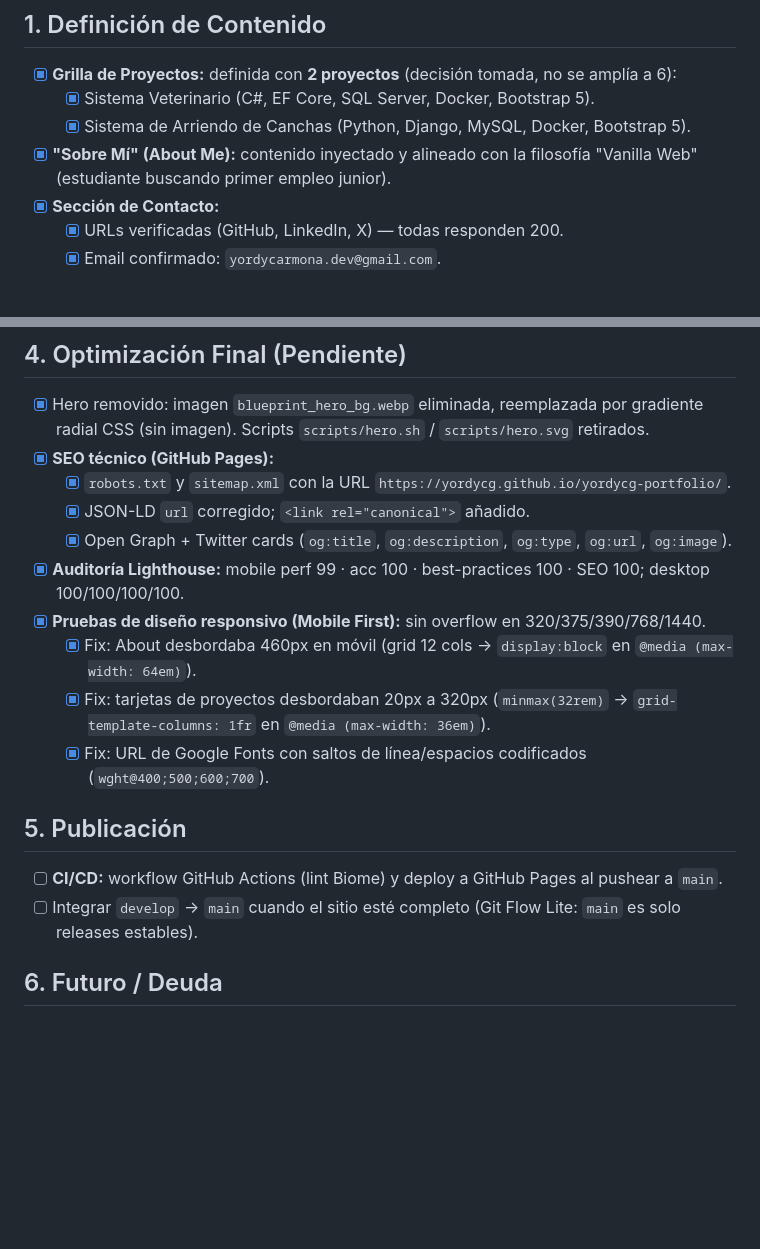
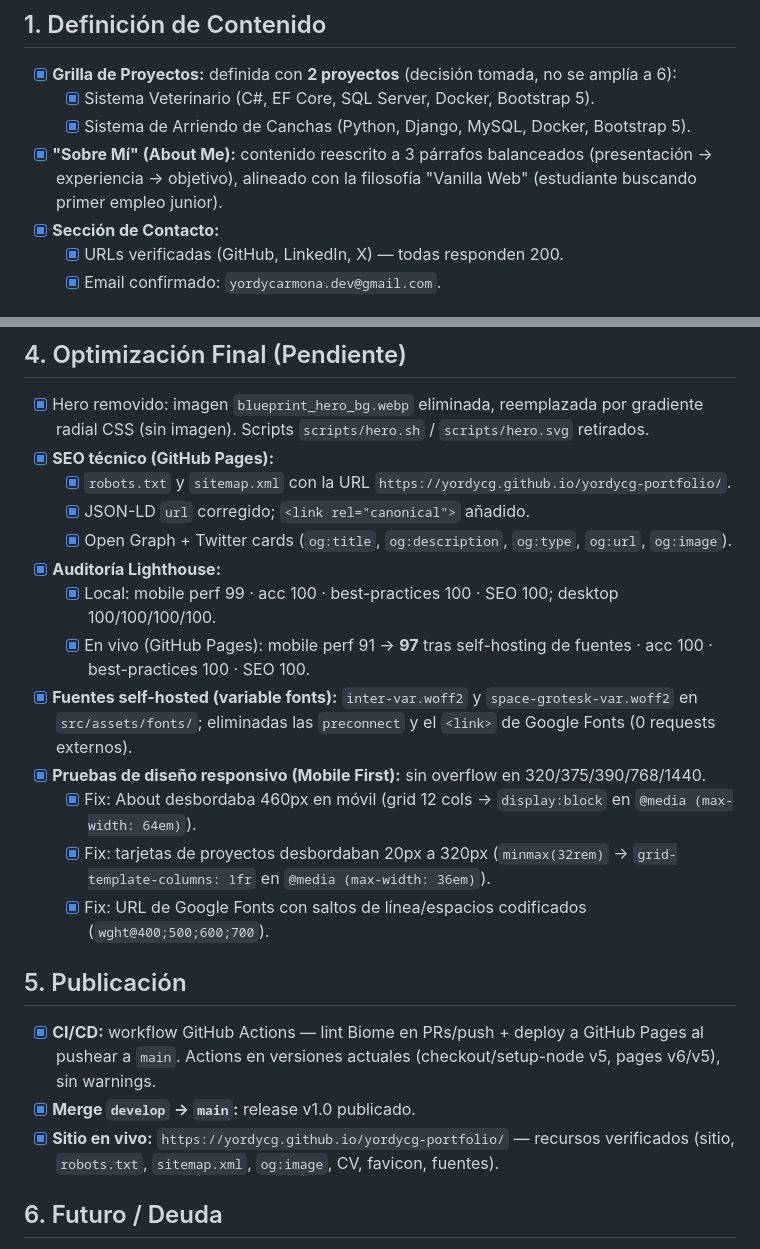
Before and after one commit to yordycg/yordycg-portfolio, a Markdown page: TODOs.md, 2 parts joined by grey strips. GitHub-like rendering; blank space fills up the shorter version.

Commit message:
docs: update roadmap with publication and font self-hosting

```diff
--- a/TODOs.md
+++ b/TODOs.md
@@ -6,7 +6,7 @@ Este archivo realiza un seguimiento del progreso y las definiciones pendientes p
 - [x] **Grilla de Proyectos:** definida con **2 proyectos** (decisión tomada, no se amplía a 6):
     - [x] Sistema Veterinario (C#, EF Core, SQL Server, Docker, Bootstrap 5).
     - [x] Sistema de Arriendo de Canchas (Python, Django, MySQL, Docker, Bootstrap 5).
-- [x] **"Sobre Mí" (About Me):** contenido inyectado y alineado con la filosofía "Vanilla Web" (estudiante buscando primer empleo junior).
+- [x] **"Sobre Mí" (About Me):** contenido reescrito a 3 párrafos balanceados (presentación → experiencia → objetivo), alineado con la filosofía "Vanilla Web" (estudiante buscando primer empleo junior).
 - [x] **Sección de Contacto:**
     - [x] URLs verificadas (GitHub, LinkedIn, X) — todas responden 200.
     - [x] Email confirmado: `yordycarmona.dev@gmail.com`.
@@ -34,15 +34,19 @@ Este archivo realiza un seguimiento del progreso y las definiciones pendientes p
     - [x] `robots.txt` y `sitemap.xml` con la URL `https://yordycg.github.io/yordycg-portfolio/`.
     - [x] JSON-LD `url` corregido; `<link rel="canonical">` añadido.
     - [x] Open Graph + Twitter cards (`og:title`, `og:description`, `og:type`, `og:url`, `og:image`).
-- [x] **Auditoría Lighthouse:** mobile perf 99 · acc 100 · best-practices 100 · SEO 100; desktop 100/100/100/100.
+- [x] **Auditoría Lighthouse:**
+    - [x] Local: mobile perf 99 · acc 100 · best-practices 100 · SEO 100; desktop 100/100/100/100.
+    - [x] En vivo (GitHub Pages): mobile perf 91 → **97** tras self-hosting de fuentes · acc 100 · best-practices 100 · SEO 100.
+- [x] **Fuentes self-hosted (variable fonts):** `inter-var.woff2` y `space-grotesk-var.woff2` en `src/assets/fonts/`; eliminadas las `preconnect` y el `<link>` de Google Fonts (0 requests externos).
 - [x] **Pruebas de diseño responsivo (Mobile First):** sin overflow en 320/375/390/768/1440.
     - [x] Fix: About desbordaba 460px en móvil (grid 12 cols -> `display:block` en `@media (max-width: 64em)`).
     - [x] Fix: tarjetas de proyectos desbordaban 20px a 320px (`minmax(32rem)` -> `grid-template-columns: 1fr` en `@media (max-width: 36em)`).
     - [x] Fix: URL de Google Fonts con saltos de línea/espacios codificados (`wght@400;500;600;700`).
 
 ## 5. Publicación
-- [ ] **CI/CD:** workflow GitHub Actions (lint Biome) y deploy a GitHub Pages al pushear a `main`.
-- [ ] Integrar `develop` → `main` cuando el sitio esté completo (Git Flow Lite: `main` es solo releases estables).
+- [x] **CI/CD:** workflow GitHub Actions — lint Biome en PRs/push + deploy a GitHub Pages al pushear a `main`. Actions en versiones actuales (checkout/setup-node v5, pages v6/v5), sin warnings.
+- [x] **Merge `develop` → `main`:** release v1.0 publicado.
+- [x] **Sitio en vivo:** `https://yordycg.github.io/yordycg-portfolio/` — recursos verificados (sitio, `robots.txt`, `sitemap.xml`, `og:image`, CV, favicon, fuentes).
 
 ## 6. Futuro / Deuda
 - [ ] Dominio propio: actualizar JSON-LD, canonical, `og:url`, `robots.txt` y `sitemap.xml`.
```
